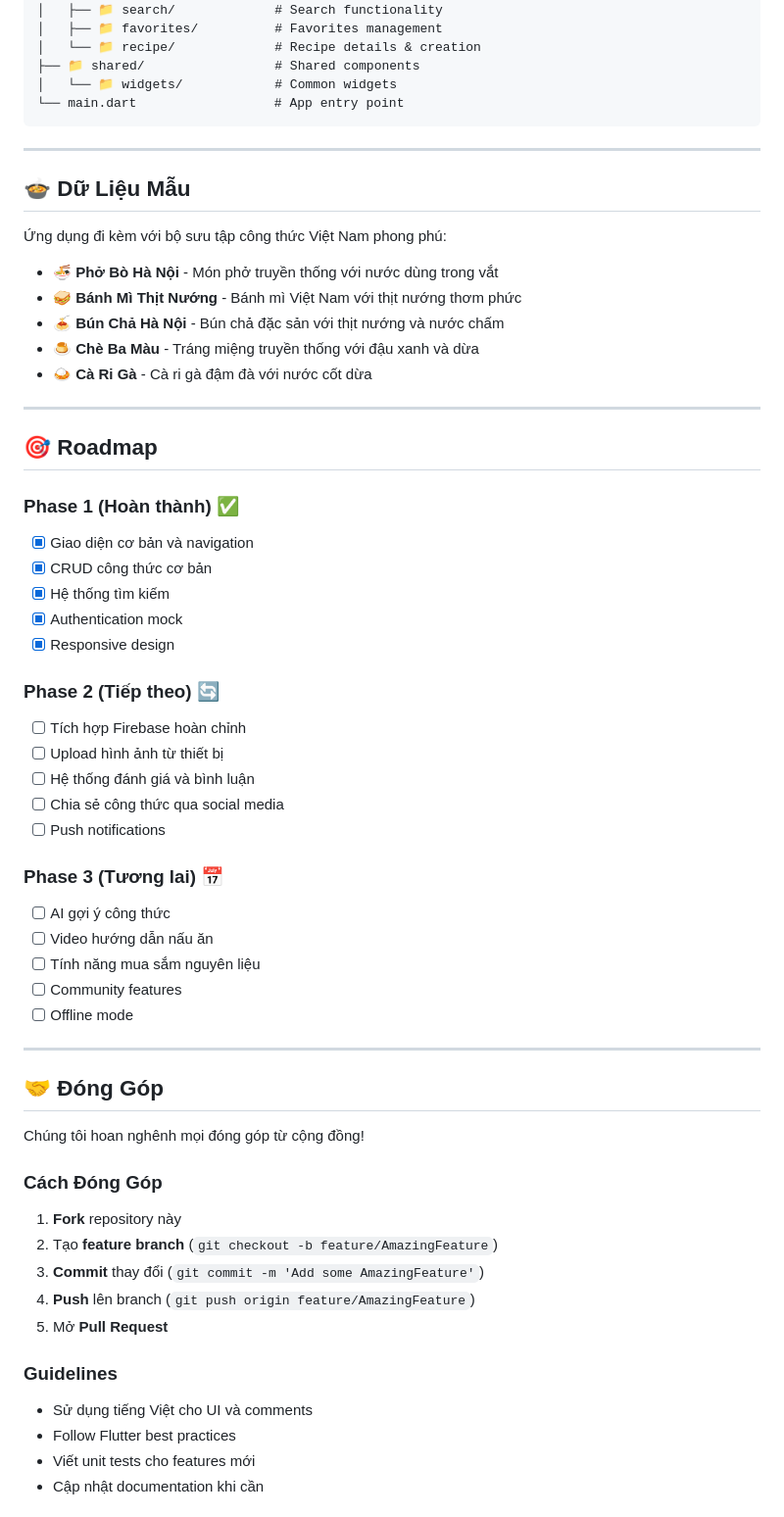
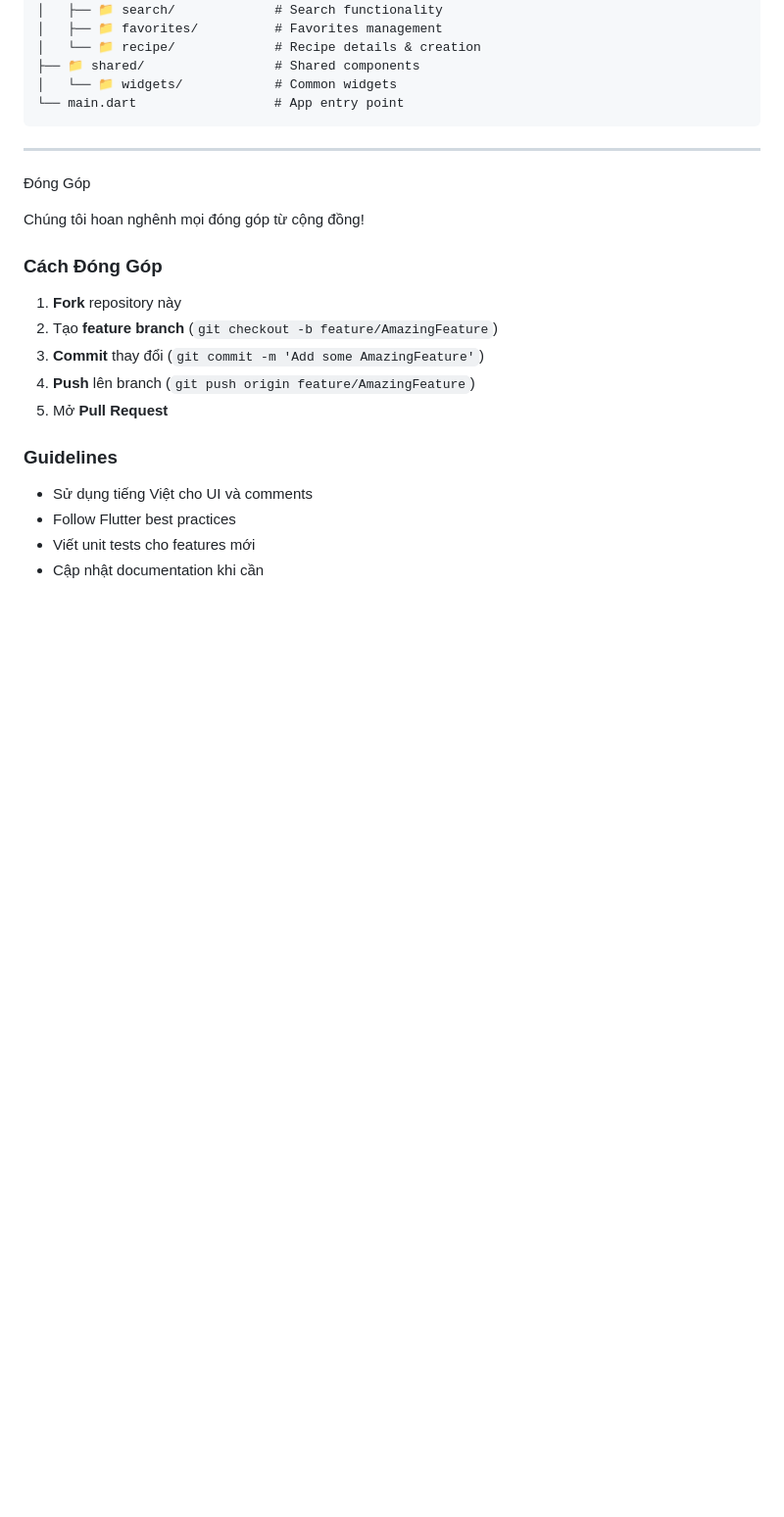
Before and after one commit to Awac8989/app_let_him_cook, a Markdown page: README.md, the part around one of its changes. Shown at 98% size. GitHub-like rendering; blank space fills up the shorter version.

````diff
--- a/README.md
+++ b/README.md
@@ -144,45 +129,7 @@ lib/
 ```
 
 ---
-
-## 🍲 Dữ Liệu Mẫu
-
-Ứng dụng đi kèm với bộ sưu tập công thức Việt Nam phong phú:
-
-- **🍜 Phở Bò Hà Nội** - Món phở truyền thống với nước dùng trong vắt
-- **🥪 Bánh Mì Thịt Nướng** - Bánh mì Việt Nam với thịt nướng thơm phức
-- **🍝 Bún Chả Hà Nội** - Bún chả đặc sản với thịt nướng và nước chấm
-- **🍮 Chè Ba Màu** - Tráng miệng truyền thống với đậu xanh và dừa
-- **🍛 Cà Ri Gà** - Cà ri gà đậm đà với nước cốt dừa
-
----
-
-## 🎯 Roadmap
-
-### Phase 1 (Hoàn thành) ✅
-- [x] Giao diện cơ bản và navigation
-- [x] CRUD công thức cơ bản
-- [x] Hệ thống tìm kiếm
-- [x] Authentication mock
-- [x] Responsive design
-
-### Phase 2 (Tiếp theo) 🔄
-- [ ] Tích hợp Firebase hoàn chỉnh
-- [ ] Upload hình ảnh từ thiết bị
-- [ ] Hệ thống đánh giá và bình luận
-- [ ] Chia sẻ công thức qua social media
-- [ ] Push notifications
-
-### Phase 3 (Tương lai) 📅
-- [ ] AI gợi ý công thức
-- [ ] Video hướng dẫn nấu ăn
-- [ ] Tính năng mua sắm nguyên liệu
-- [ ] Community features
-- [ ] Offline mode
-
----
-
-## 🤝 Đóng Góp
+Đóng Góp
 
 Chúng tôi hoan nghênh mọi đóng góp từ cộng đồng!
 
````
Also changed, not shown: other parts of README.md (+11 -45 lines).
